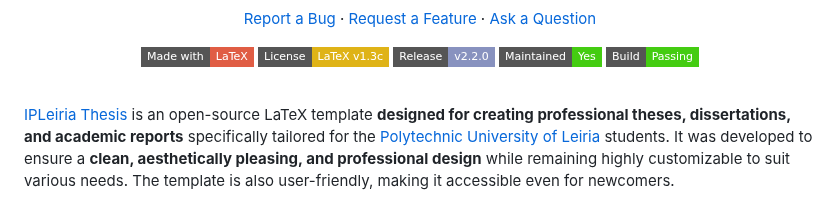
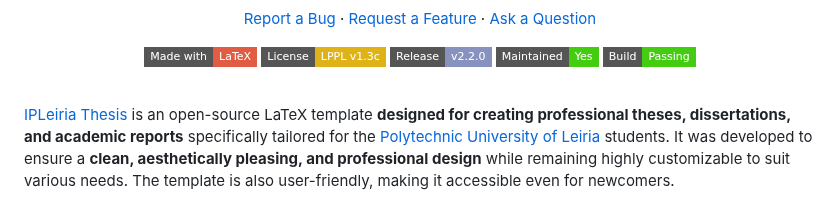
Before and after one commit to joseareia/ipleiria-thesis, a Markdown page: README.md, the part around the change. GitHub-like rendering; badges without logos.

Commit message:
refactor: update license badge

```diff
--- a/README.md
+++ b/README.md
@@ -12,7 +12,7 @@
 
 <p align="center">
     <a href="https://www.latex-project.org"><img src="https://img.shields.io/badge/Made%20with-LaTeX-red.svg?style=flat-square"></a>
-    <a href="https://www.latex-project.org/lppl/lppl-1-3c"><img src="https://img.shields.io/badge/License-LaTeX%20v1.3c-yellow.svg?style=flat-square"></a>
+    <a href="https://www.latex-project.org/lppl/lppl-1-3c"><img src="https://img.shields.io/badge/License-LPPL%20v1.3c-yellow.svg?style=flat-square"></a>
     <a href="https://github.com/joseareia/ipleiria-thesis/releases"><img src="https://img.shields.io/badge/Release-v2.2.0-8892BF.svg?style=flat-square"></a>
     <a href="https://github.com/joseareia/ipleiria-thesis/graphs/commit-activity"><img src="https://img.shields.io/badge/Maintained-Yes-brightgreen.svg?style=flat-square"></a>
     <a href=""><img src="https://img.shields.io/badge/Build-Passing-brightgreen.svg?style=flat-square"></a>
```
